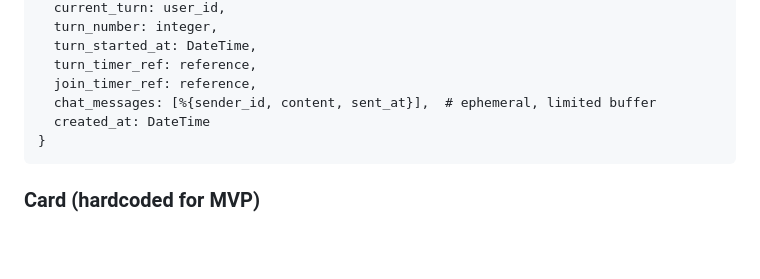
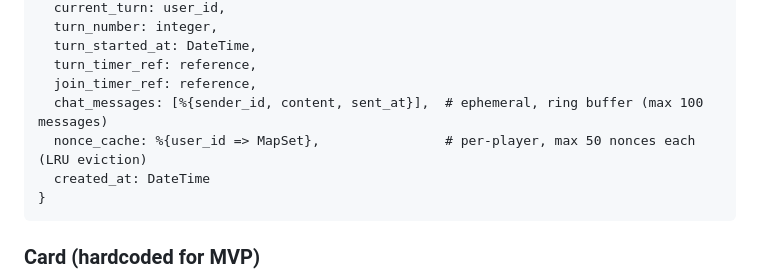
Before and after one commit to naokirin/room-based-multiplayer-poc, a Markdown page: specs/001-room-match-platform/data-model.md, the part around the change. Rendered like a GitHub page; blank space fills up the shorter version.

Commit message:
spec: チャットバッファ・nonceキャッシュの上限値を定義
インメモリバッファの具体的な上限を明記し、
メモリ膨張リスクを排除。

- チャット: 100メッセージ/ルーム (リングバッファ)
- nonce: 50/プレイヤー/ルーム (LRU)
- data-model.md: RoomState構造体を更新
- phoenix-ws.md: In-Memory Buffer Limits テーブル追加、
  nonce検証ステップに上限・根拠を追記

Co-Authored-By: Claude Opus 4.6 <noreply@anthropic.com>

````diff
--- a/specs/001-room-match-platform/data-model.md
+++ b/specs/001-room-match-platform/data-model.md
@@ -280,7 +280,8 @@ Value: `room_id`
   turn_started_at: DateTime,
   turn_timer_ref: reference,
   join_timer_ref: reference,
-  chat_messages: [%{sender_id, content, sent_at}],  # ephemeral, limited buffer
+  chat_messages: [%{sender_id, content, sent_at}],  # ephemeral, ring buffer (max 100 messages)
+  nonce_cache: %{user_id => MapSet},                # per-player, max 50 nonces each (LRU eviction)
   created_at: DateTime
 }
 ```
````
Also changed, not shown: 1 other file.
